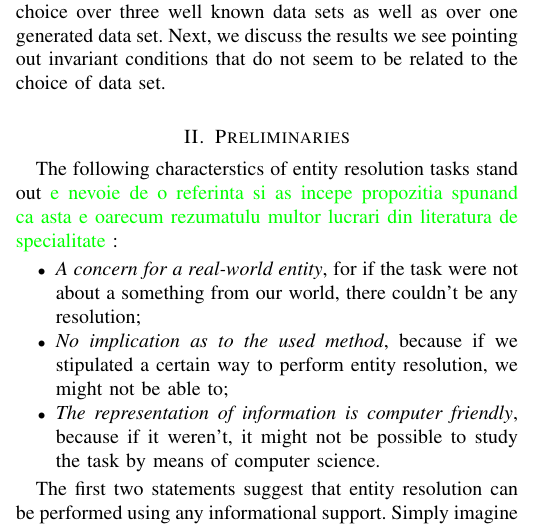
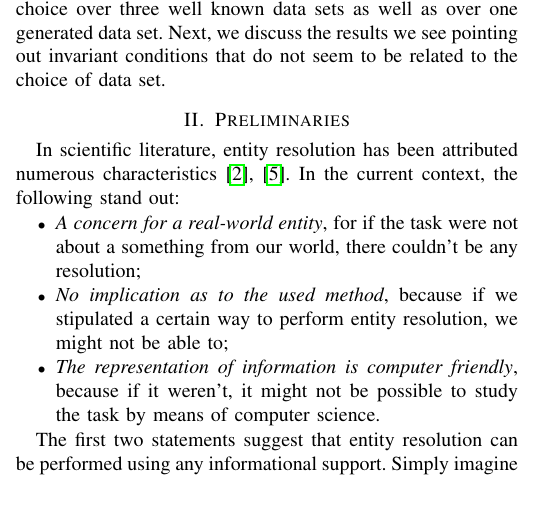
Before and after one commit to matchescu/docs, a LaTeX paper (articles/er-evaluation-models/main.tex): part of one column of page 1 of 16, cut so that both start at the same text, the shorter picture padded with empty space. Compiled offline with pdfLaTeX.

Commit message:
fix: add citation for generic ER characteristics

```diff
--- a/articles/er-evaluation-models/main.tex
+++ b/articles/er-evaluation-models/main.tex
@@ -96,9 +96,9 @@ T \kern-.1667em \lower.7ex \hbox{E} \kern-.125emX}}
 
     \section{Preliminaries}\label{sec:preliminaries}
 
-    The following characterstics of entity resolution tasks stand out
-    \textcolor{green}{e nevoie de o referinta si as incepe propozitia spunand ca asta e oarecum rezumatulu multor lucrari din literatura de specialitate}
-    :
+    In scientific literature, entity resolution has been attributed numerous
+    characteristics\cite{Tal11,Pap19}.
+    In the current context, the following stand out:
 
     \begin{itemize}
         \item\textit{A concern for a real-world entity}, for if the task were
```
